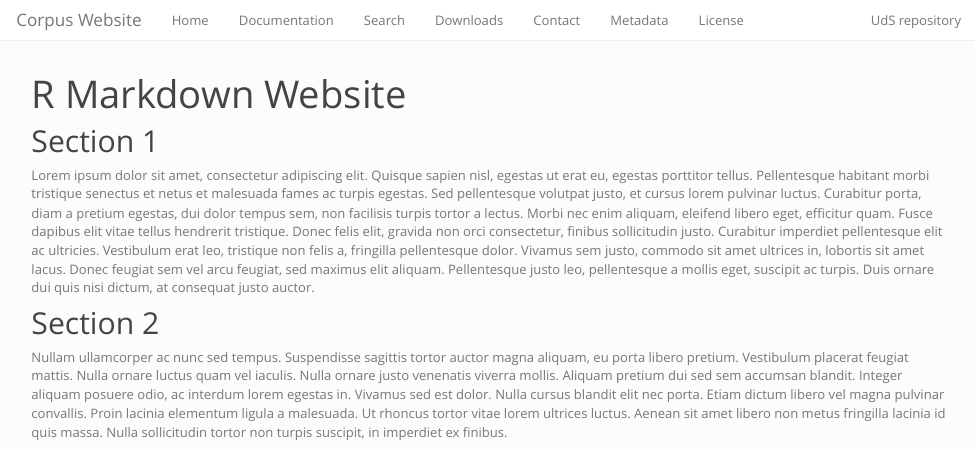
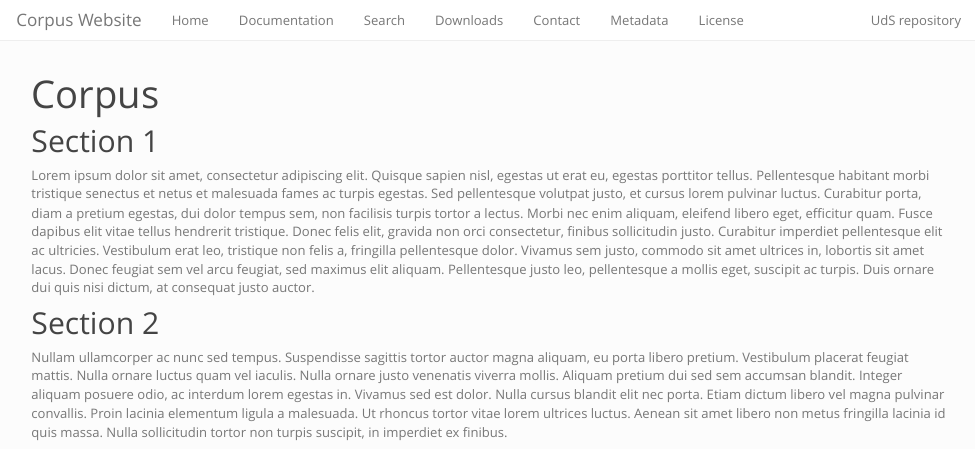
Before and after one commit to DATAUNIRIO/rmarkdown-landing-page, an R Markdown document (index.Rmd): the page in a window 1100 px wide, from its top. Rendered offline with R 4.5, knitr and Pandoc, with nearby package versions; a font, style sheet, LaTeX package, included part or bibliography that could not be used is replaced or left out.

Commit message:
Give name of the corpus as title

```diff
--- a/index.Rmd
+++ b/index.Rmd
@@ -1,5 +1,5 @@
 ---
-title: "R Markdown Website"
+title: "Corpus"
 output: html_document
 ---
 
```
